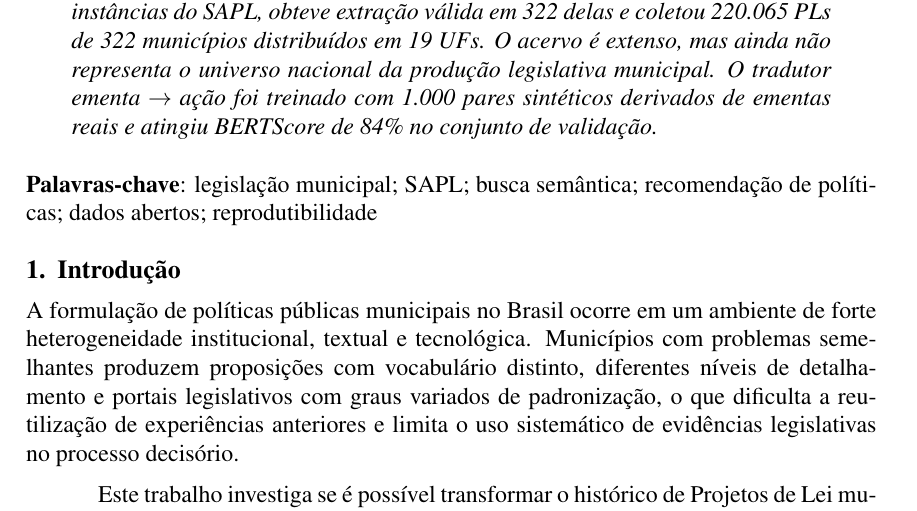
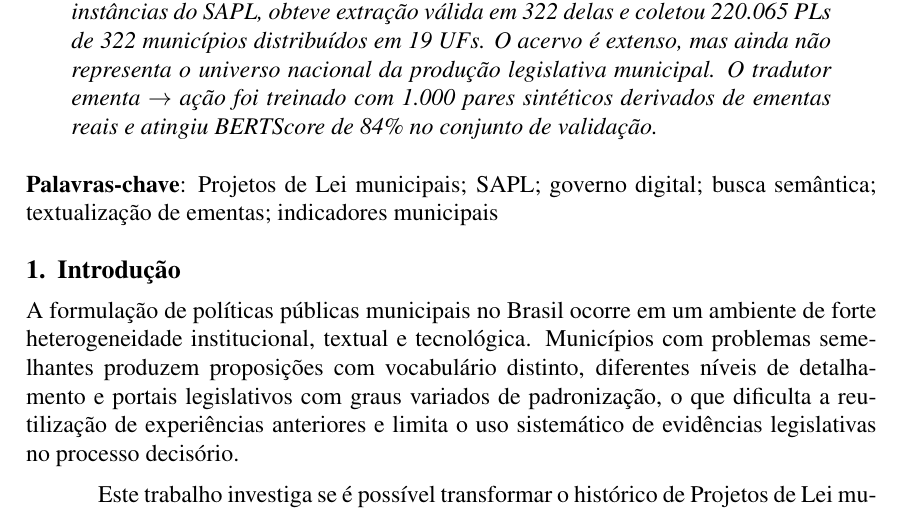
Before and after one commit to thiagoambiel/SonarMunicipal, a LaTeX document (report/main.tex, which reads report/sections/00-frontmatter.tex): part of page 1 of 10, cut so that both start at the same text. Compiled offline with pdfLaTeX.

Commit message:
Improve Report Keywords

```diff
--- a/report/sections/00-frontmatter.tex
+++ b/report/sections/00-frontmatter.tex
@@ -3,4 +3,4 @@
 Gestores municipais frequentemente precisam redigir Projetos de Lei (PLs) com pouco tempo e pouca visibilidade sobre soluções já propostas em outros municípios. Este artigo apresenta um sistema reprodutível para descobrir instâncias brasileiras do SAPL, extrair PLs municipais, traduzir ementas em ações textualizadas, recuperar propostas semelhantes por busca semântica e relacionar políticas recorrentes a indicadores oficiais municipais. Em uma execução congelada em 12 de novembro de 2025, o pipeline encontrou 1.259 instâncias do SAPL, obteve extração válida em 322 delas e coletou 220.065 PLs de 322 municípios distribuídos em 19 UFs. O acervo é extenso, mas ainda não representa o universo nacional da produção legislativa municipal. O tradutor \textit{ementa} $\rightarrow$ \textit{ação} foi treinado com 1.000 pares sintéticos derivados de ementas reais e atingiu BERTScore de 84\% no conjunto de validação.
 \end{resumo}
 
-\noindent\textbf{Palavras-chave}: legislação municipal; SAPL; busca semântica; recomendação de políticas; dados abertos; reprodutibilidade
+\noindent\textbf{Palavras-chave}: Projetos de Lei municipais; SAPL; governo digital; busca semântica; textualização de ementas; indicadores municipais
```
Also changed, not shown: report/main.pdf, 2 other files.
